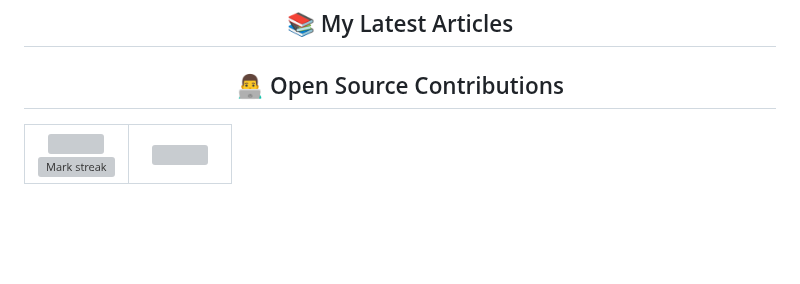
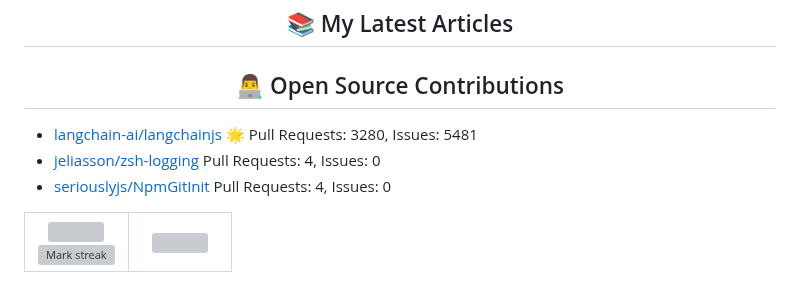
Before and after one commit to pipewrk/pipewrk, a Markdown page: README.md, the part around the change. Rendered like a GitHub page; blank space fills up the shorter version; grey boxes are pictures that could not be loaded.

Commit message:
Update README with latest contributions

```diff
--- a/README.md
+++ b/README.md
@@ -31,7 +31,10 @@
 <h2 align="center">👨‍💻 Open Source Contributions</h2>
 
   <!-- CONTRIBUTIONS:START -->
-  <!-- CONTRIBUTIONS:END -->
+- [langchain-ai/langchainjs](https://github.com/langchain-ai/langchainjs) 🌟 Pull Requests: 3280, Issues: 5481
+- [jeliasson/zsh-logging](https://github.com/jeliasson/zsh-logging)  Pull Requests: 4, Issues: 0
+- [seriouslyjs/NpmGitInit](https://github.com/seriouslyjs/NpmGitInit)  Pull Requests: 4, Issues: 0
+<!-- CONTRIBUTIONS:END -->
 
 <!--- stats & Trophy (start) -->
 <p align="center">
```
